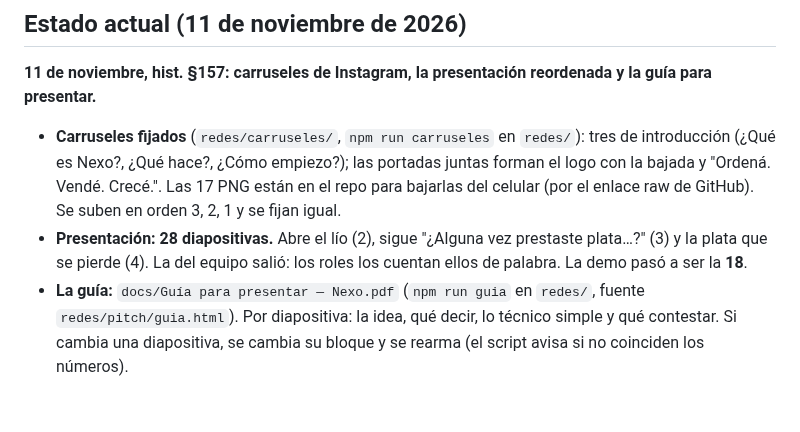
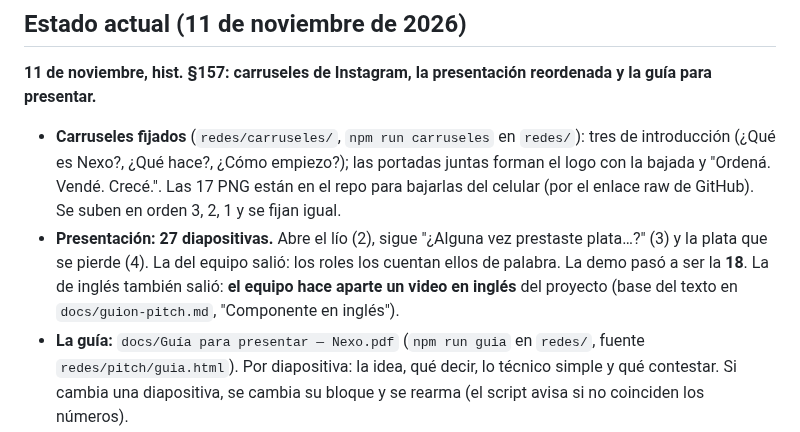
Before and after one commit to Code7C26/Nexo, a Markdown page: handoff.md, the part around the change. Rendered like a GitHub page; blank space fills up the shorter version.

Commit message:
docs(pitch): el inglés va en un video aparte, no en la presentación
Co-Authored-By: Claude Opus 5.5 <noreply@anthropic.com>

```diff
--- a/handoff.md
+++ b/handoff.md
@@ -28,9 +28,11 @@ reordenada y la guía para presentar.**
   las portadas juntas forman el logo con la bajada y "Ordená. Vendé. Crecé.".
   Las 17 PNG están en el repo para bajarlas del celular (por el enlace raw de
   GitHub). Se suben en orden 3, 2, 1 y se fijan igual.
-- **Presentación: 28 diapositivas.** Abre el lío (2), sigue "¿Alguna vez
+- **Presentación: 27 diapositivas.** Abre el lío (2), sigue "¿Alguna vez
   prestaste plata…?" (3) y la plata que se pierde (4). La del equipo salió:
-  los roles los cuentan ellos de palabra. La demo pasó a ser la **18**.
+  los roles los cuentan ellos de palabra. La demo pasó a ser la **18**. La de
+  inglés también salió: **el equipo hace aparte un video en inglés** del
+  proyecto (base del texto en `docs/guion-pitch.md`, "Componente en inglés").
 - **La guía:** `docs/Guía para presentar — Nexo.pdf` (`npm run guia` en
   `redes/`, fuente `redes/pitch/guia.html`). Por diapositiva: la idea, qué
   decir, lo técnico simple y qué contestar. Si cambia una diapositiva, se
```
Also changed, not shown: docs/guion-pitch.md (+3 -2 lines).
